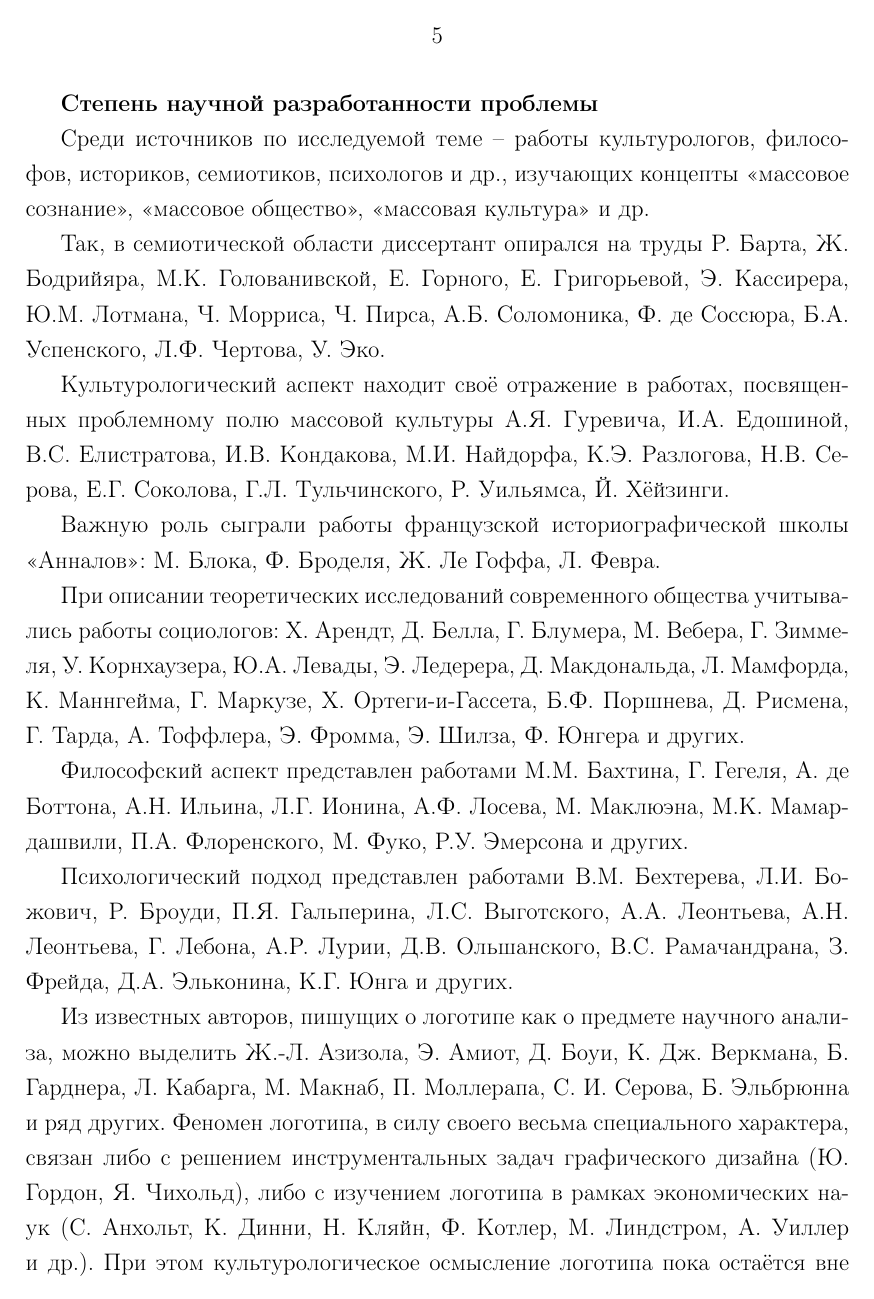
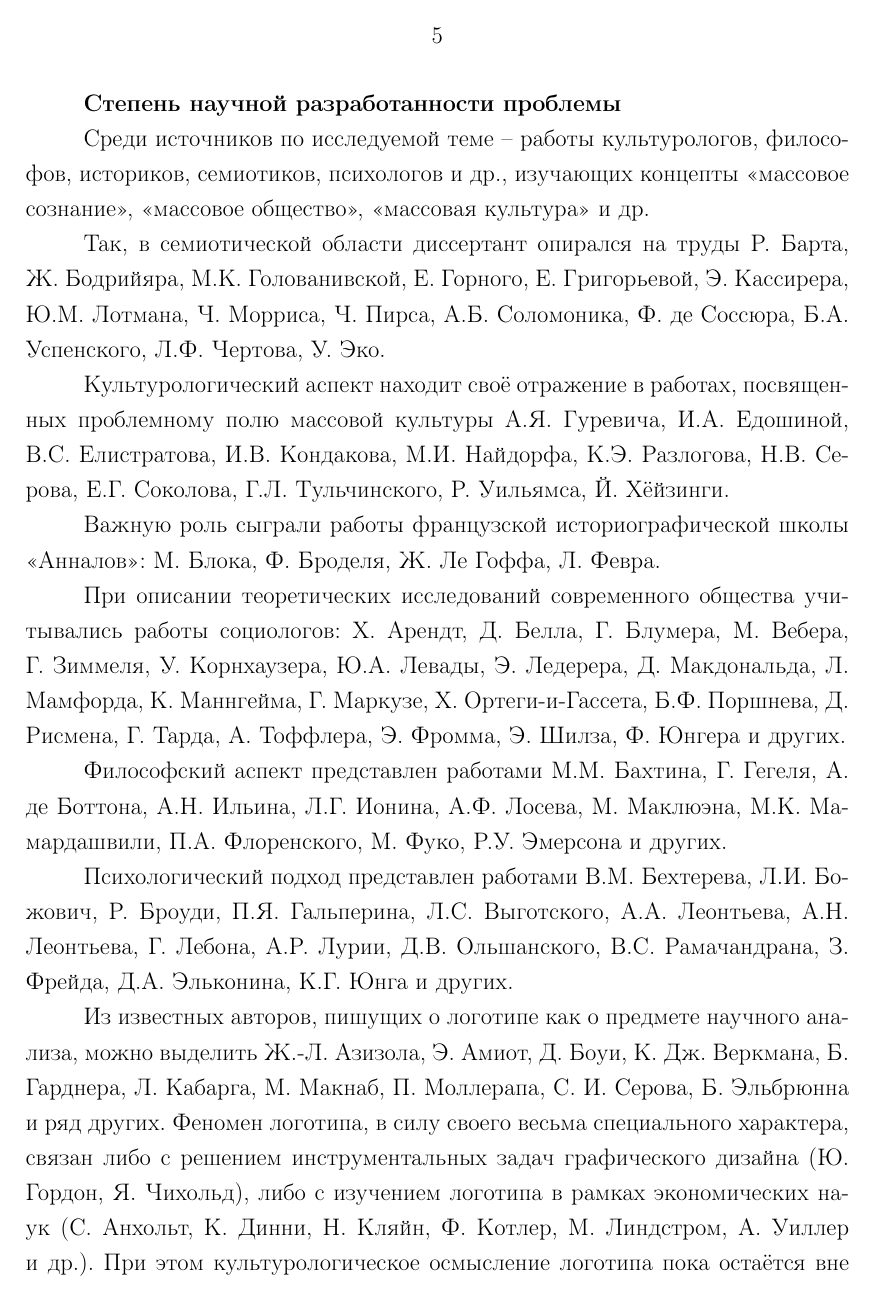
Before and after one commit to ferrethills/thesis, a LaTeX document (main.tex): page 5 of 221. Compiled offline with pdfLaTeX; a LaTeX package or settings file that is missing is left out.

Commit message:
5-char par. indent

```diff
--- a/main.tex
+++ b/main.tex
@@ -169,6 +169,7 @@
 
 %% Полуторный интервал
 \usepackage[nodisplayskipstretch]{setspace}
+\setlength{\parindent}{35pt}
 
 %% Sergei: WTF is this?
 %\addtolength{\textheight}{\headheight}
```
